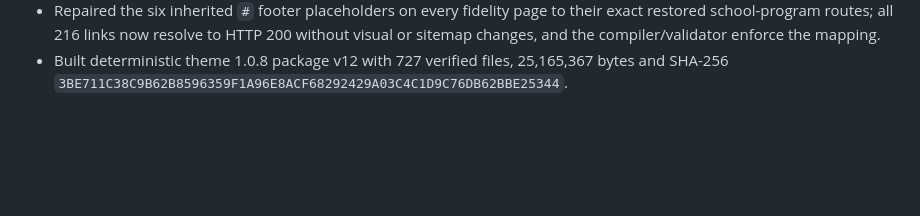
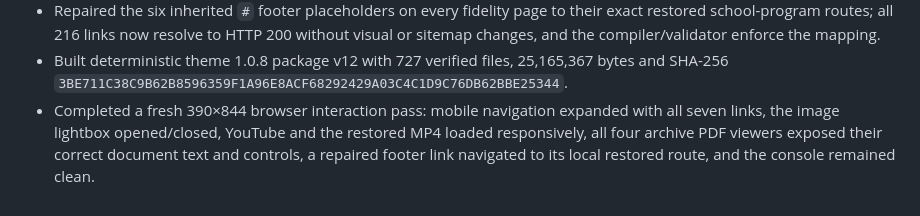
Before and after one commit to 0riceisnice0-hash/ecowiseitaly, a Markdown page: PROGRESS.md, the part around the change. Rendered like a GitHub page; blank space fills up the shorter version.

Commit message:
Record mobile interaction parity audit

```diff
--- a/PROGRESS.md
+++ b/PROGRESS.md
@@ -56,3 +56,4 @@
 - Built deterministic theme 1.0.7 package v11 with 727 verified files, 25,154,099 bytes and SHA-256 `E903CDC6D1AA5B1F9A5D09E3E494305B8EA7571EE728F5013A184F5C798B86B5`.
 - Repaired the six inherited `#` footer placeholders on every fidelity page to their exact restored school-program routes; all 216 links now resolve to HTTP 200 without visual or sitemap changes, and the compiler/validator enforce the mapping.
 - Built deterministic theme 1.0.8 package v12 with 727 verified files, 25,165,367 bytes and SHA-256 `3BE711C38C9B62B8596359F1A96E8ACF68292429A03C4C1D9C76DB62BBE25344`.
+- Completed a fresh 390×844 browser interaction pass: mobile navigation expanded with all seven links, the image lightbox opened/closed, YouTube and the restored MP4 loaded responsively, all four archive PDF viewers exposed their correct document text and controls, a repaired footer link navigated to its local restored route, and the console remained clean.
```
